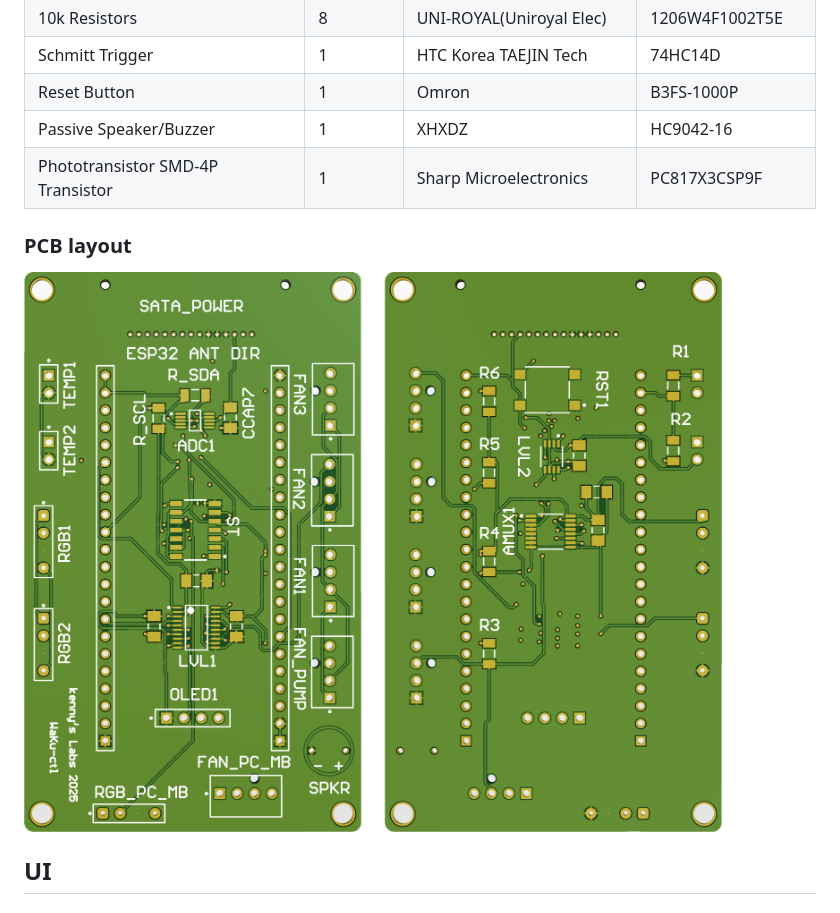
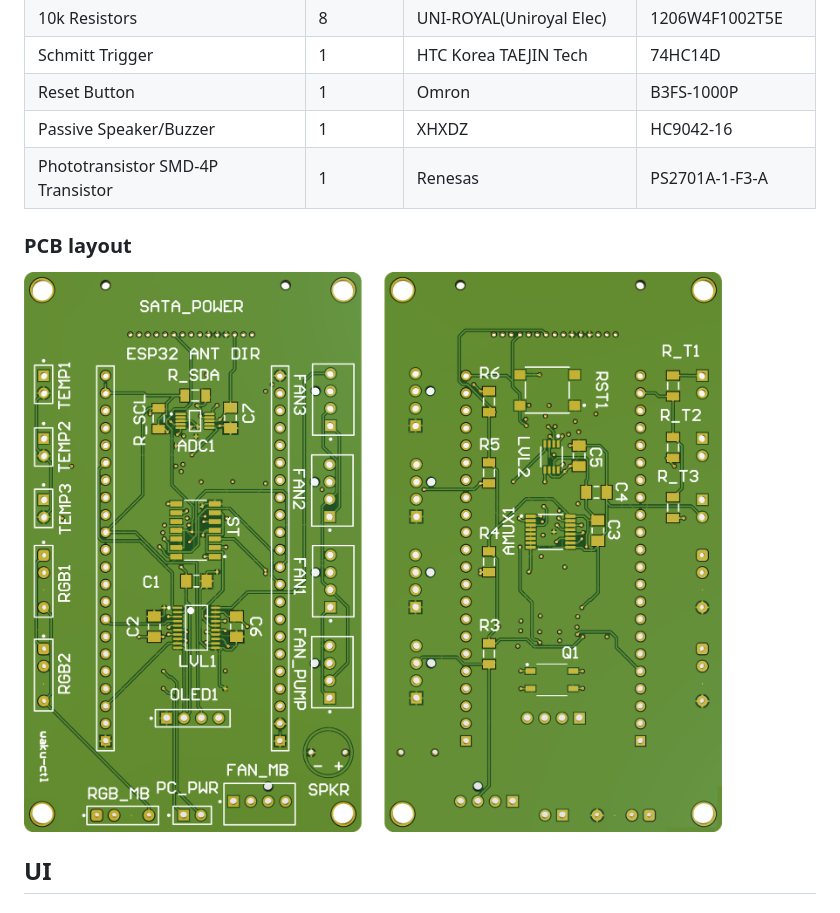
Before and after one commit to kennycoder/waku-ctl, a Markdown page: README.md, the part around the change. Drawn GitHub-style; pictures changed too: media/pcbs.png.

```diff
--- a/README.md
+++ b/README.md
@@ -85,7 +85,7 @@ The hardware is based on an ESP32-S3 N16R8 development board or a board with a s
 | Schmitt Trigger                               | 1        | HTC Korea TAEJIN Tech       | 74HC14D                    |
 | Reset Button                                  | 1        | Omron                       | B3FS-1000P                 |
 | Passive Speaker/Buzzer                        | 1        | XHXDZ                       | HC9042-16                  |
-| Phototransistor SMD-4P Transistor             | 1        | Sharp Microelectronics      | PC817X3CSP9F               |
+| Phototransistor SMD-4P Transistor             | 1        | Renesas                     | PS2701A-1-F3-A             |
 
 ### PCB layout
 
```
Also changed, not shown: 12 other files.
